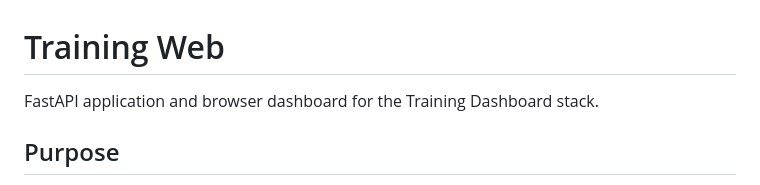
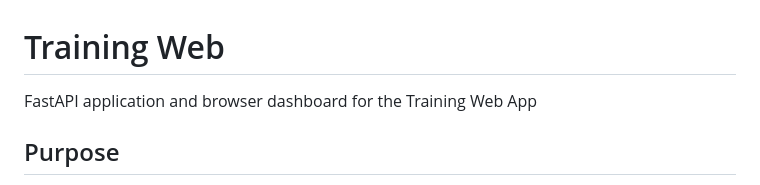
Before and after one commit to harrisma509/training-web, a Markdown page: README.md, the part around the change. Rendered like a GitHub page.

Commit message:
Describe the change

```diff
--- a/README.md
+++ b/README.md
@@ -1,6 +1,6 @@
 # Training Web
 
-FastAPI application and browser dashboard for the Training Dashboard stack.
+FastAPI application and browser dashboard for the Training Web App
 
 ## Purpose
 This repo provides the web-facing presentation layer for a personal training system. It does not own the ingestion pipeline or the canonical database schema. Instead, it consumes processed data from the shared PostgreSQL database and presents it through API routes and a static frontend UI.
```
